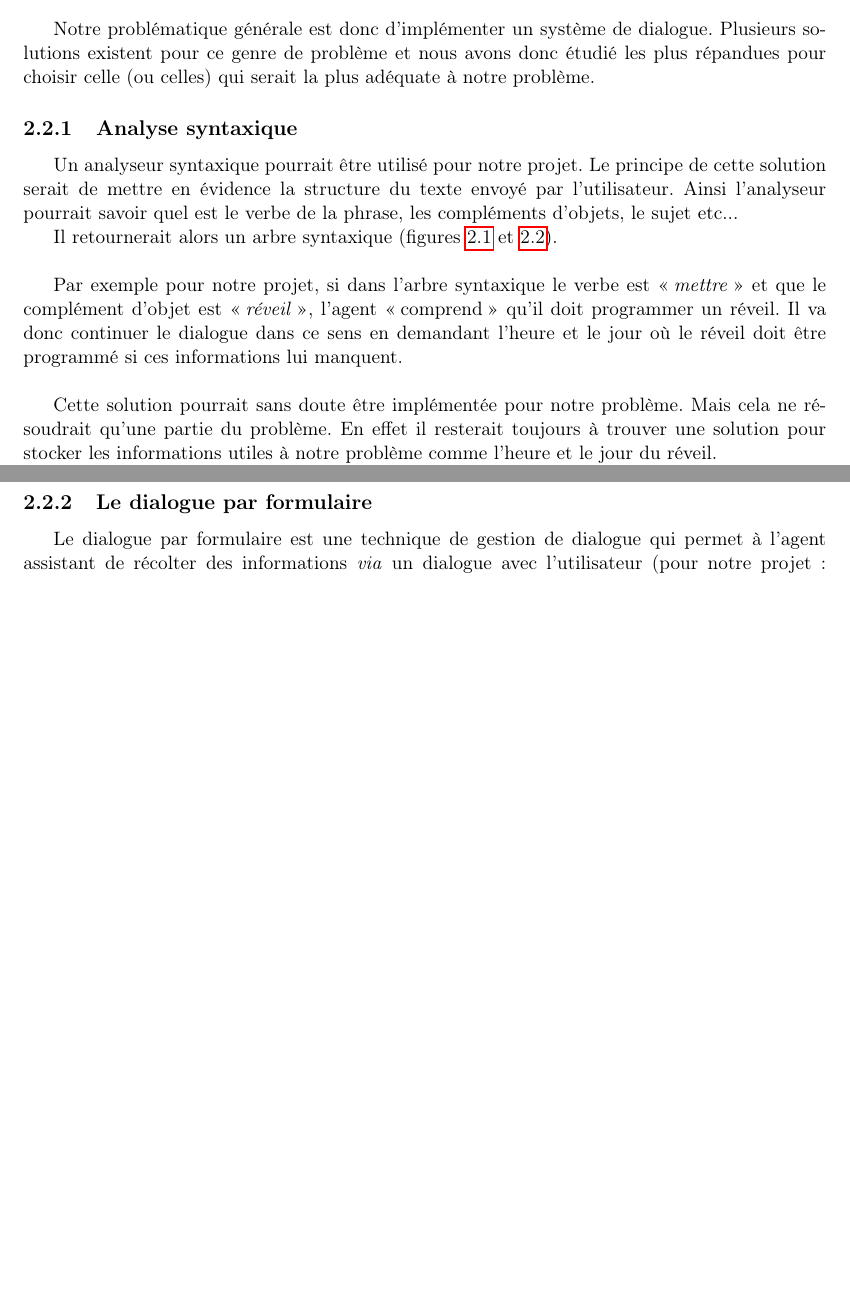
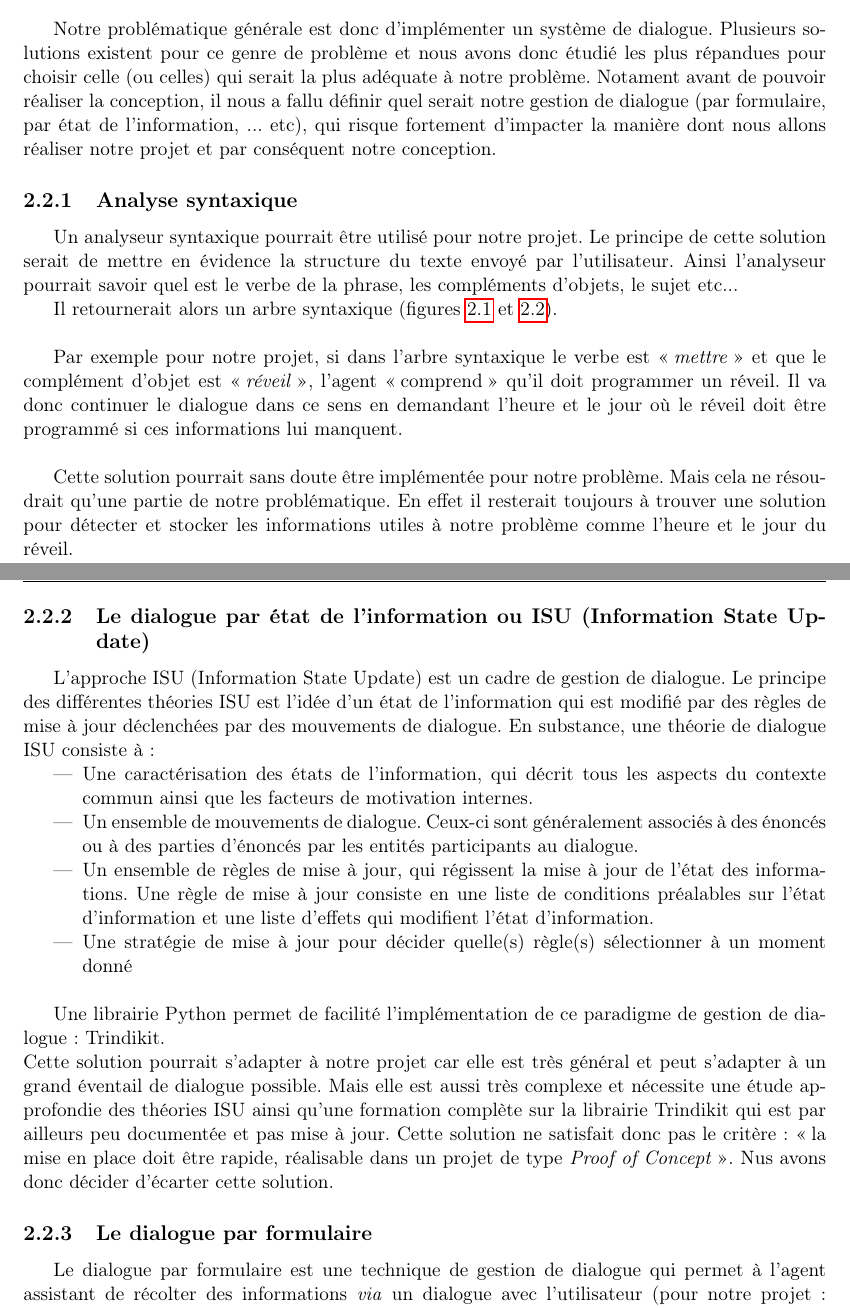
Before and after one commit to alexandre-lelain/ihme-agent-assistant, a LaTeX document (rapport/RapportIHME.tex, which reads rapport/includes/03-presentation_solutions.tex): two parts of pages 7 and 8 of 13 before the commit and two parts of pages 7 and 9 of 14 after it, joined at a grey line, cut so that both start at the same text, the shorter picture padded with empty space. Compiled offline with pdfLaTeX.

Commit message:
up partie solution du rapport

```diff
--- a/rapport/includes/03-presentation_solutions.tex
+++ b/rapport/includes/03-presentation_solutions.tex
@@ -14,7 +14,7 @@ Notre agent assistant devra implémenter un système de dialogues avec l'utilisa
 \end{itemize}
 
 \section{Solutions scientifiques existantes}
-Notre problématique générale est donc d'implémenter un système de dialogue. Plusieurs solutions existent pour ce genre de problème et nous avons donc étudié les plus répandues pour choisir celle (ou celles) qui serait la plus adéquate à notre problème.
+Notre problématique générale est donc d'implémenter un système de dialogue. Plusieurs solutions existent pour ce genre de problème et nous avons donc étudié les plus répandues pour choisir celle (ou celles) qui serait la plus adéquate à notre problème. Notament avant de pouvoir réaliser la conception, il nous a fallu définir quel serait notre gestion de dialogue (par formulaire, par état de l'information, ... etc), qui risque fortement d'impacter la manière dont nous allons réaliser notre projet et par conséquent notre conception.
 
 \subsection{Analyse syntaxique}
 Un analyseur syntaxique pourrait être utilisé pour notre projet. Le principe de cette solution serait de mettre en évidence la structure du texte envoyé par l'utilisateur. Ainsi l'analyseur pourrait savoir quel est le verbe de la phrase, les compléments d'objets, le sujet etc...
@@ -42,9 +42,27 @@ Il retournerait alors un arbre syntaxique (figures \ref{arbre-syntaxique} et \re
 \end{figure}
 
 ~\\\indent
-Cette solution pourrait sans doute être implémentée pour notre problème. Mais cela ne résoudrait qu'une partie du problème. En effet il resterait toujours à trouver une solution pour stocker les informations utiles à notre problème comme l'heure et le jour du réveil.
+Cette solution pourrait sans doute être implémentée pour notre problème. Mais cela ne résoudrait qu'une partie de notre problématique. En effet il resterait toujours à trouver une solution pour détecter et stocker les informations utiles à notre problème comme l'heure et le jour du réveil.
 
 De plus cette solution semble difficile à implémenter de manière rapide pour un projet de type \og \emph{Proof of Concept} \fg.
+
+\FloatBarrier
+
+\subsection{Le dialogue par état de l'information ou ISU (Information State Update)}
+
+L'approche ISU (Information State Update) est un cadre de gestion de dialogue. Le principe des différentes théories ISU est l'idée d'un état de l'information qui est modifié par des règles de mise à jour déclenchées par des mouvements de dialogue. En substance, une théorie de dialogue ISU consiste à:
+\begin{itemize}
+	\item Une caractérisation des états de l'information, qui décrit tous les aspects du contexte commun ainsi que les facteurs de motivation internes.
+	\item Un ensemble de mouvements de dialogue. Ceux-ci sont généralement associés à des énoncés ou à des parties d'énoncés par les entités participants au dialogue.
+	\item Un ensemble de règles de mise à jour, qui régissent la mise à jour de l'état des informations. Une règle de mise à jour consiste en une liste de conditions préalables sur l'état d'information et une liste d'effets qui modifient l'état d'information.
+	\item Une stratégie de mise à jour pour décider quelle(s) règle(s) sélectionner à un moment donné
+\end{itemize}
+
+~\\\indent
+Une librairie Python permet de facilité l'implémentation de ce paradigme de gestion de dialogue: Trindikit. \\
+Cette solution pourrait s'adapter à notre projet car elle est très général et peut s'adapter à un grand éventail de dialogue possible. Mais elle est aussi très complexe et nécessite une étude approfondie des théories ISU ainsi qu'une formation complète sur la librairie Trindikit qui est par ailleurs peu documentée et pas mise à jour. Cette solution ne satisfait donc pas le critère : \og la mise en place doit être rapide, réalisable dans un projet de type \textit{Proof of Concept} \fg. Nus avons donc décider d'écarter cette solution.
+
+
 
 \FloatBarrier
 
```
Also changed, not shown: rapport/RapportIHME.pdf.
